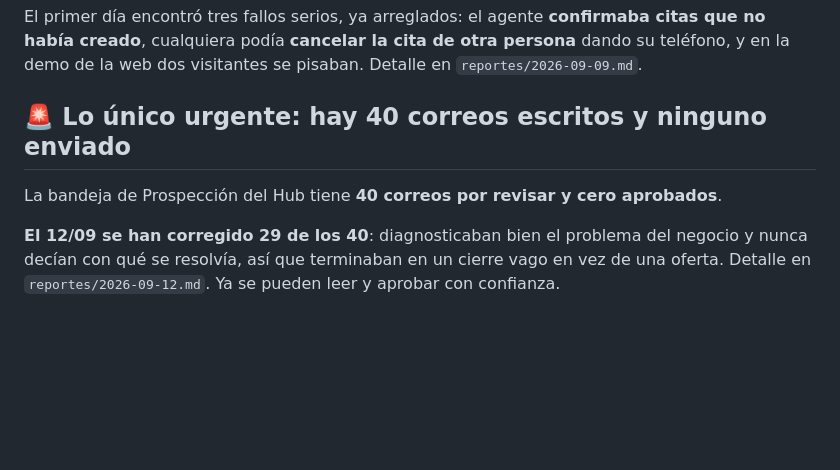
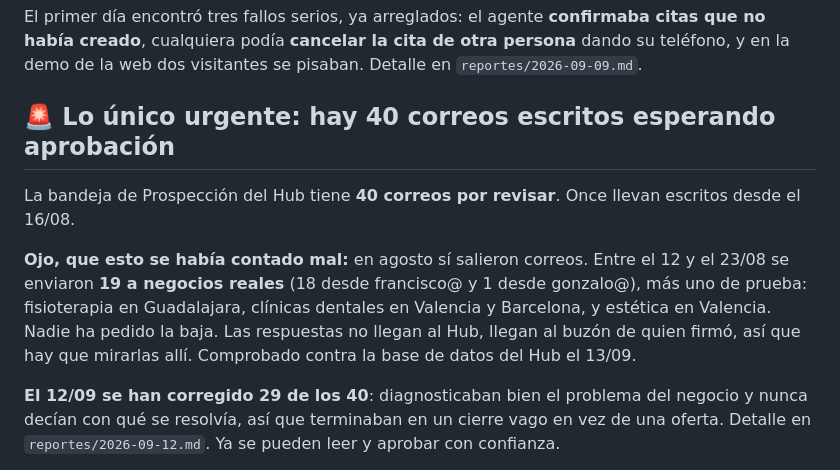
Before and after one commit to tsmluky/Studio32, a Markdown page: reportes/ESTADO.md, the part around one of its changes. Drawn GitHub-style; blank space fills up the shorter version.

Commit message:
ESTADO: en agosto sí salieron 19 correos, no cero
Co-Authored-By: Claude Opus 5 <noreply@anthropic.com>

```diff
--- a/reportes/ESTADO.md
+++ b/reportes/ESTADO.md
@@ -26,9 +26,17 @@ que no había creado**, cualquiera podía **cancelar la cita de otra persona** d
 teléfono, y en la demo de la web dos visitantes se pisaban. Detalle en
 `reportes/2026-09-09.md`.
 
-## 🚨 Lo único urgente: hay 40 correos escritos y ninguno enviado
+## 🚨 Lo único urgente: hay 40 correos escritos esperando aprobación
 
-La bandeja de Prospección del Hub tiene **40 correos por revisar y cero aprobados**.
+La bandeja de Prospección del Hub tiene **40 correos por revisar**. Once llevan escritos
+desde el 16/08.
+
+**Ojo, que esto se había contado mal:** en agosto sí salieron correos. Entre el 12 y el
+23/08 se enviaron **19 a negocios reales** (18 desde francisco@ y 1 desde gonzalo@),
+más uno de prueba: fisioterapia en Guadalajara, clínicas dentales en Valencia y
+Barcelona, y estética en Valencia. Nadie ha pedido la baja. Las respuestas no llegan al
+Hub, llegan al buzón de quien firmó, así que hay que mirarlas allí. Comprobado contra la
+base de datos del Hub el 13/09.
 
 **El 12/09 se han corregido 29 de los 40**: diagnosticaban bien el problema del negocio
 y nunca decían con qué se resolvía, así que terminaban en un cierre vago en vez de una
```
Also changed, not shown: other parts of reportes/ESTADO.md (+1 -1 lines).
